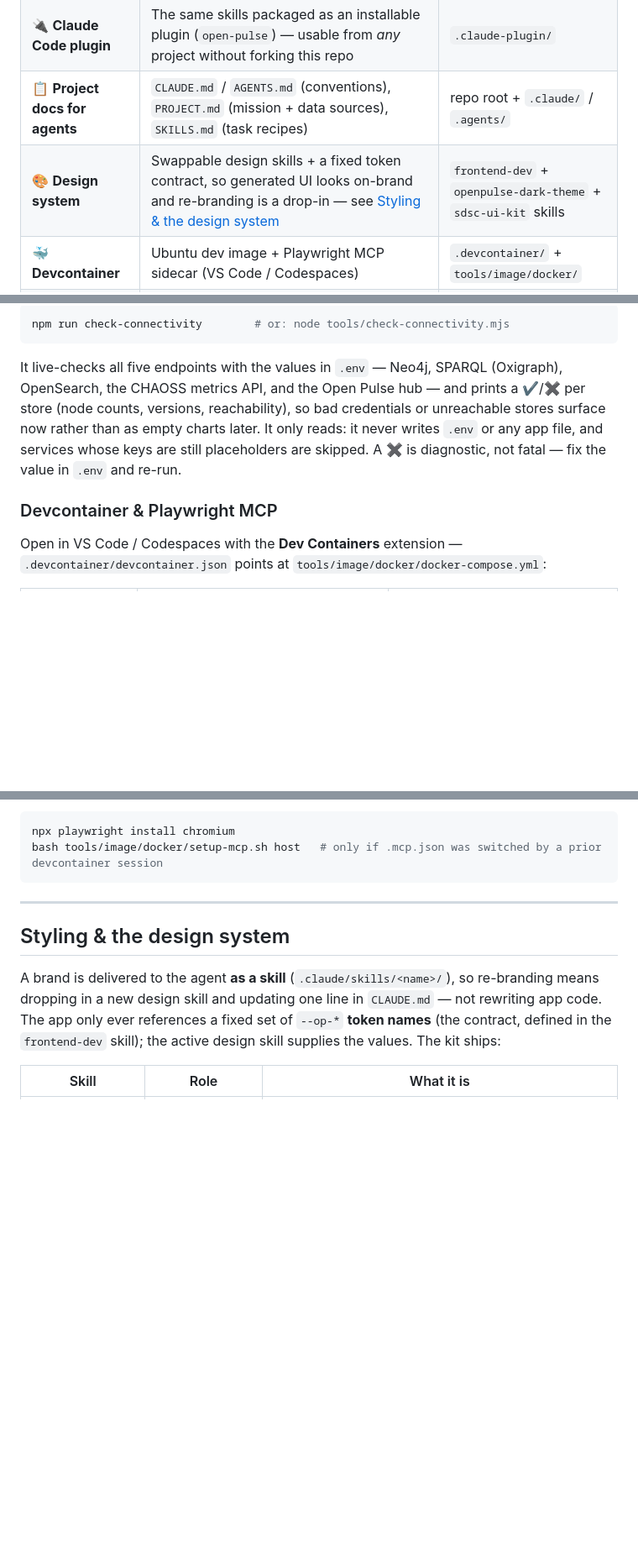
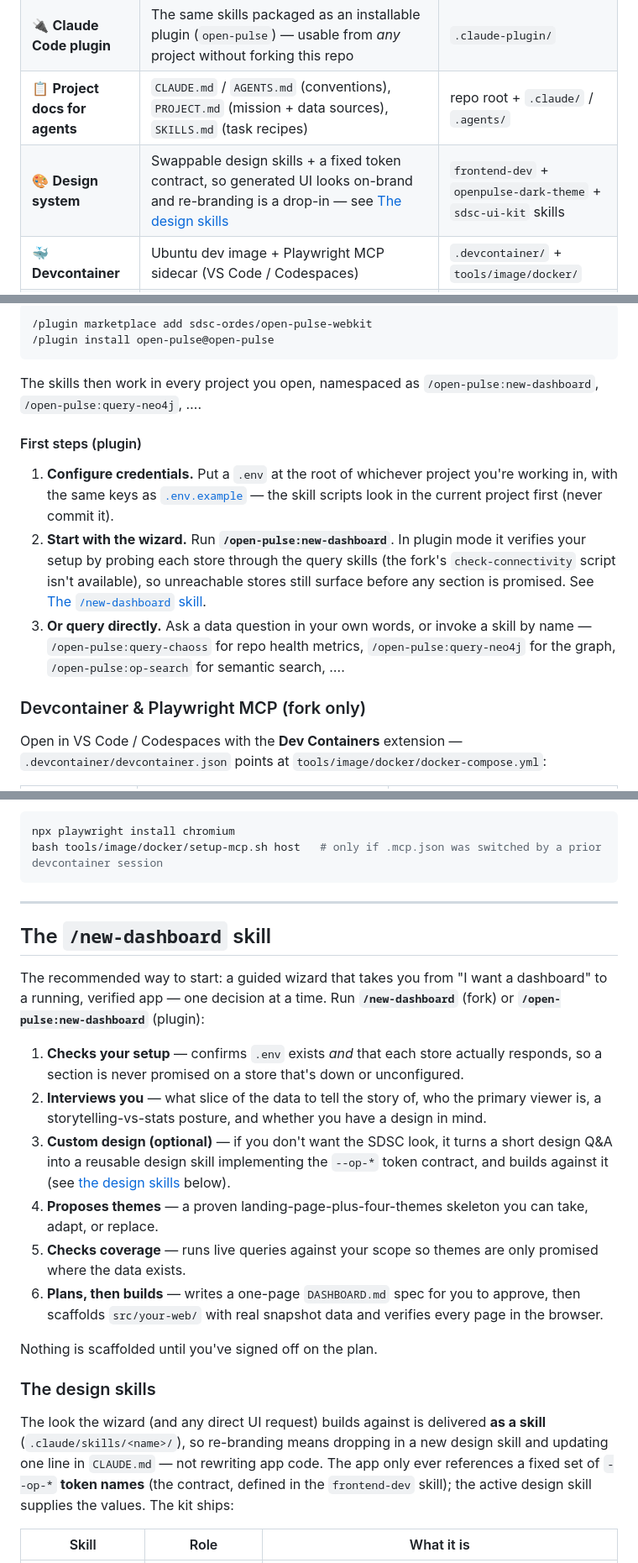
Before and after one commit to sdsc-ordes/open-pulse-webkit, a Markdown page: README.md, 3 parts joined by grey strips. Shown at 84% size. GitHub-like rendering; blank space fills up the shorter version.

````diff
--- a/README.md
+++ b/README.md
@@ -28,7 +28,7 @@ You don't need to learn the Open Pulse APIs. You describe the dashboard; the age
 | 🧠 **Agent skills** | 12 ready-to-use skills: a guided **`new-dashboard` wizard** that interviews you and scaffolds your dashboard, 8 query skills for Open Pulse (Neo4j graph, SPARQL metadata, OpenSearch, semantic search, [CHAOSS health metrics](https://openpulse.epfl.ch/chaoss), the crawler, the extractor, collections), and the frontend/design skills | `.claude/skills/`, mirrored to `.agents/skills/` |
 | 🔌 **Claude Code plugin** | The same skills packaged as an installable plugin (`open-pulse`) — usable from *any* project without forking this repo | `.claude-plugin/` |
 | 📋 **Project docs for agents** | `CLAUDE.md` / `AGENTS.md` (conventions), `PROJECT.md` (mission + data sources), `SKILLS.md` (task recipes) | repo root + `.claude/` / `.agents/` |
-| 🎨 **Design system** | Swappable design skills + a fixed token contract, so generated UI looks on-brand and re-branding is a drop-in — see [Styling & the design system](#styling--the-design-system) | `frontend-dev` + `openpulse-dark-theme` + `sdsc-ui-kit` skills |
+| 🎨 **Design system** | Swappable design skills + a fixed token contract, so generated UI looks on-brand and re-branding is a drop-in — see [The design skills](#the-design-skills) | `frontend-dev` + `openpulse-dark-theme` + `sdsc-ui-kit` skills |
 | 🐳 **Devcontainer** | Ubuntu dev image + Playwright MCP sidecar (VS Code / Codespaces) | `.devcontainer/` + `tools/image/docker/` |
 | 🧪 **Playwright MCP** | Browser verification for agents — host (`npx`) or devcontainer (sidecar on `:8931`) | `.mcp.host.json` / `.mcp.docker.json` → `.mcp.json` |
 | 🔑 **Env template** | Documents the Open Pulse endpoints and credentials your skills need | `.env.example` |
@@ -105,11 +94,18 @@ Once you've copied `.env.example` → `.env` and filled in your Open Pulse crede
 
-```bash
-npm run check-connectivity        # or: node tools/check-connectivity.mjs
+```
+/plugin marketplace add sdsc-ordes/open-pulse-webkit
+/plugin install open-pulse@open-pulse
 ```
 
-It live-checks all five endpoints with the values in `.env` — Neo4j, SPARQL (Oxigraph), OpenSearch, the CHAOSS metrics API, and the Open Pulse hub — and prints a ✔/✖ per store (node counts, versions, reachability), so bad credentials or unreachable stores surface now rather than as empty charts later. It only reads: it never writes `.env` or any app file, and services whose keys are still placeholders are skipped. A ✖ is diagnostic, not fatal — fix the value in `.env` and re-run.
+The skills then work in every project you open, namespaced as `/open-pulse:new-dashboard`, `/open-pulse:query-neo4j`, ….
 
-### Devcontainer & Playwright MCP
+#### First steps (plugin)
+
+1. **Configure credentials.** Put a `.env` at the root of whichever project you're working in, with the same keys as [`.env.example`](.env.example) — the skill scripts look in the current project first (never commit it).
+2. **Start with the wizard.** Run **`/open-pulse:new-dashboard`**. In plugin mode it verifies your setup by probing each store through the query skills (the fork's `check-connectivity` script isn't available), so unreachable stores still surface before any section is promised. See [The `/new-dashboard` skill](#the-new-dashboard-skill).
+3. **Or query directly.** Ask a data question in your own words, or invoke a skill by name — `/open-pulse:query-chaoss` for repo health metrics, `/open-pulse:query-neo4j` for the graph, `/open-pulse:op-search` for semantic search, ….
+
+### Devcontainer & Playwright MCP (fork only)
 
 Open in VS Code / Codespaces with the **Dev Containers** extension — `.devcontainer/devcontainer.json` points at `tools/image/docker/docker-compose.yml`:
 
@@ -129,9 +125,22 @@ bash tools/image/docker/setup-mcp.sh host   # only if .mcp.json was switched by
 
 ---
 
-## Styling & the design system
+## The `/new-dashboard` skill
 
-A brand is delivered to the agent **as a skill** (`.claude/skills/<name>/`), so re-branding means dropping in a new design skill and updating one line in `CLAUDE.md` — not rewriting app code. The app only ever references a fixed set of `--op-*` **token names** (the contract, defined in the `frontend-dev` skill); the active design skill supplies the values. The kit ships:
+The recommended way to start: a guided wizard that takes you from "I want a dashboard" to a running, verified app — one decision at a time. Run **`/new-dashboard`** (fork) or **`/open-pulse:new-dashboard`** (plugin):
+
+1. **Checks your setup** — confirms `.env` exists *and* that each store actually responds, so a section is never promised on a store that's down or unconfigured.
+2. **Interviews you** — what slice of the data to tell the story of, who the primary viewer is, a storytelling-vs-stats posture, and whether you have a design in mind.
+3. **Custom design (optional)** — if you don't want the SDSC look, it turns a short design Q&A into a reusable design skill implementing the `--op-*` token contract, and builds against it (see [the design skills](#the-design-skills) below).
+4. **Proposes themes** — a proven landing-page-plus-four-themes skeleton you can take, adapt, or replace.
+5. **Checks coverage** — runs live queries against your scope so themes are only promised where the data exists.
+6. **Plans, then builds** — writes a one-page `DASHBOARD.md` spec for you to approve, then scaffolds `src/your-web/` with real snapshot data and verifies every page in the browser.
+
+Nothing is scaffolded until you've signed off on the plan.
+
+### The design skills
+
+The look the wizard (and any direct UI request) builds against is delivered **as a skill** (`.claude/skills/<name>/`), so re-branding means dropping in a new design skill and updating one line in `CLAUDE.md` — not rewriting app code. The app only ever references a fixed set of `--op-*` **token names** (the contract, defined in the `frontend-dev` skill); the active design skill supplies the values. The kit ships:
 
 | Skill | Role | What it is |
 |---|---|---|
````
Also changed, not shown: other parts of README.md (+25 -36 lines).
